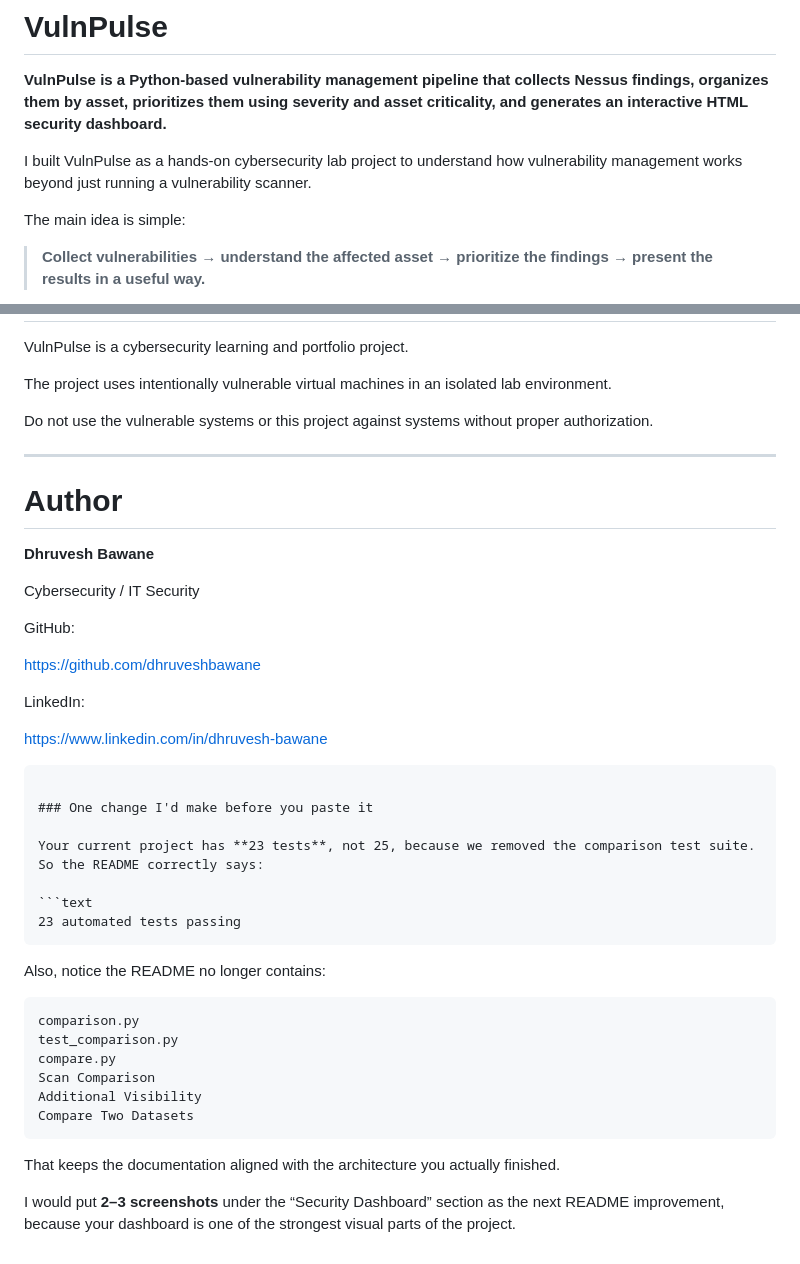
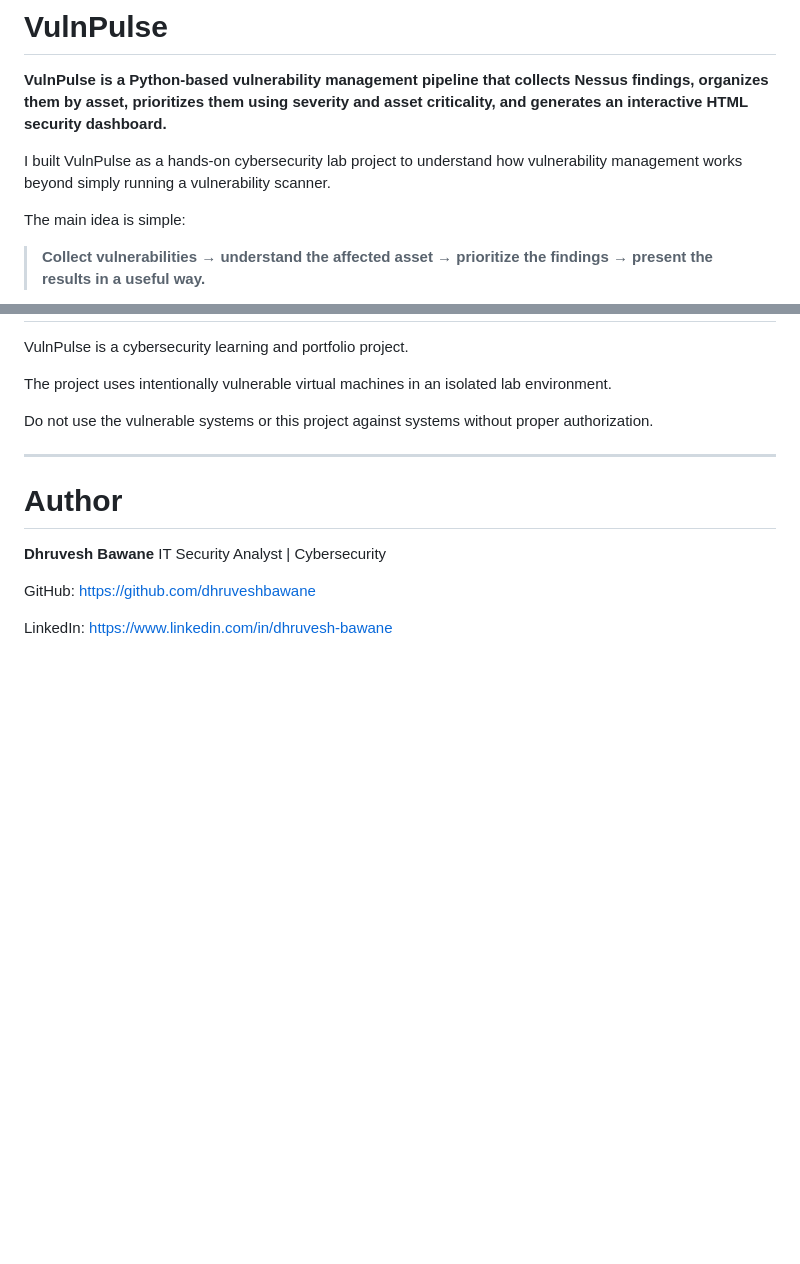
Before and after one commit to dhruveshbawane/VulnPulse, a Markdown page: README.md, 2 parts joined by grey strips. Rendered like a GitHub page; blank space fills up the shorter version.

````diff
--- a/README.md
+++ b/README.md
@@ -2,7 +2,7 @@
 
 **VulnPulse is a Python-based vulnerability management pipeline that collects Nessus findings, organizes them by asset, prioritizes them using severity and asset criticality, and generates an interactive HTML security dashboard.**
 
-I built VulnPulse as a hands-on cybersecurity lab project to understand how vulnerability management works beyond just running a vulnerability scanner.
+I built VulnPulse as a hands-on cybersecurity lab project to understand how vulnerability management works beyond simply running a vulnerability scanner.
 
 The main idea is simple:
 
@@ -853,37 +799,10 @@ Do not use the vulnerable systems or this project against systems without proper
 # Author
 
 **Dhruvesh Bawane**
-
-Cybersecurity / IT Security
+IT Security Analyst | Cybersecurity
 
 GitHub:
-
 https://github.com/dhruveshbawane
 
 LinkedIn:
-
 https://www.linkedin.com/in/dhruvesh-bawane
-```
-
-### One change I'd make before you paste it
-
-Your current project has **23 tests**, not 25, because we removed the comparison test suite. So the README correctly says:
-
-```text
-23 automated tests passing
-```
-
-Also, notice the README no longer contains:
-
-```text
-comparison.py
-test_comparison.py
-compare.py
-Scan Comparison
-Additional Visibility
-Compare Two Datasets
-```
-
-That keeps the documentation aligned with the architecture you actually finished.
-
-I would put **2–3 screenshots** under the “Security Dashboard” section as the next README improvement, because your dashboard is one of the strongest visual parts of the project.
````
Also changed, not shown: other parts of README.md (+21 -75 lines), docs/images/vulnpulse-dashboard.png.
